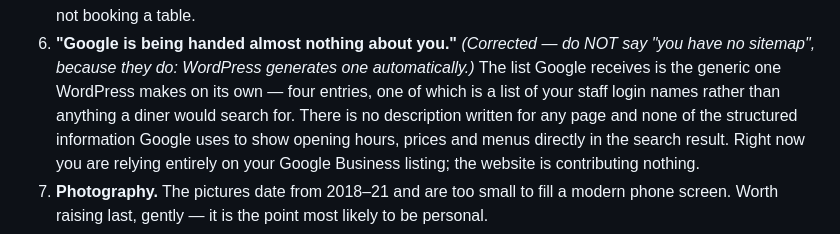
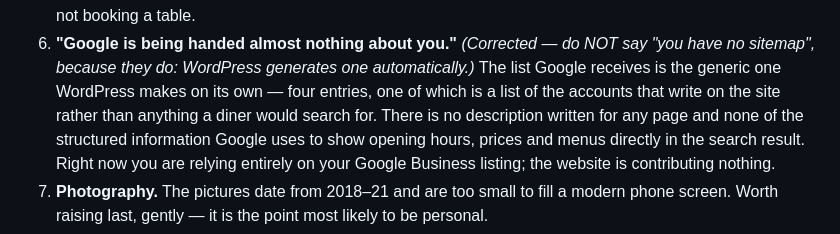
Before and after one commit to brobertson599-ui/Ad-hoc, a Markdown page: PLAN.md, the part around the change. Rendered like a GitHub page.

Commit message:
Soften users-sitemap wording to what the evidence supports
Co-Authored-By: Claude Opus 5 <noreply@anthropic.com>
Claude-Session: https://claude.ai/code/session_01Lav7g2xSExXKkW9auiJPnH

```diff
--- a/PLAN.md
+++ b/PLAN.md
@@ -400,7 +400,7 @@ the original draft were removed because the source refuted them — never reinst
 6. **"Google is being handed almost nothing about you."** *(Corrected — do NOT say "you have
    no sitemap", because they do: WordPress generates one automatically.)* The list Google
    receives is the generic one WordPress makes on its own — four entries, one of which is a
-   list of your staff login names rather than anything a diner would search for. There is no
+   list of the accounts that write on the site rather than anything a diner would search for. There is no
    description written for any page and none of the structured information Google uses to
    show opening hours, prices and menus directly in the search result. Right now you are
    relying entirely on your Google Business listing; the website is contributing nothing.
```
